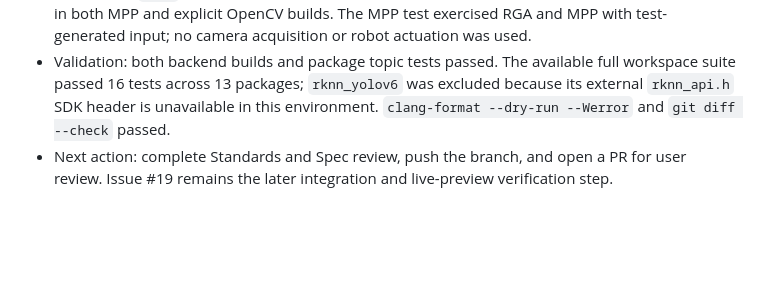
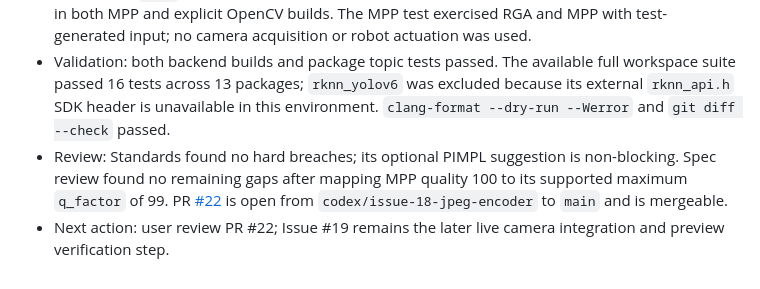
Before and after one commit to 200166shang/ros-robot, a Markdown page: CONTEXT.md, the part around the change. GitHub-like rendering; blank space fills up the shorter version.

Commit message:
docs: record JPEG encoder review status

```diff
--- a/CONTEXT.md
+++ b/CONTEXT.md
@@ -230,4 +230,5 @@ Record the active issue URL, resolved decisions or ADR links, completed work, va
 - Added `ros2_ws/src/img_encode/`: a ROS 2 C++ `Image` to `CompressedImage` node, configurable topics and JPEG quality, header preservation, JPEG format metadata, OpenCV software encoding, and RGA RGB-to-YUV plus Rockchip MPP JPEG encoding. CMake `IMG_ENCODE_BACKEND=AUTO` chooses MPP on AArch64 and OpenCV elsewhere; explicit `OPENCV` and `MPP` selections are supported.
 - The `img_encode` topic test publishes an RGB image through ROS, checks the compressed output header and `jpeg` format, and decodes the JPEG to verify its dimensions. It passed on Orange Pi in both MPP and explicit OpenCV builds. The MPP test exercised RGA and MPP with test-generated input; no camera acquisition or robot actuation was used.
 - Validation: both backend builds and package topic tests passed. The available full workspace suite passed 16 tests across 13 packages; `rknn_yolov6` was excluded because its external `rknn_api.h` SDK header is unavailable in this environment. `clang-format --dry-run --Werror` and `git diff --check` passed.
-- Next action: complete Standards and Spec review, push the branch, and open a PR for user review. Issue #19 remains the later integration and live-preview verification step.
+- Review: Standards found no hard breaches; its optional PIMPL suggestion is non-blocking. Spec review found no remaining gaps after mapping MPP quality 100 to its supported maximum `q_factor` of 99. PR [#22](https://github.com/200166shang/ros-robot/pull/22) is open from `codex/issue-18-jpeg-encoder` to `main` and is mergeable.
+- Next action: user review PR #22; Issue #19 remains the later live camera integration and preview verification step.
```
